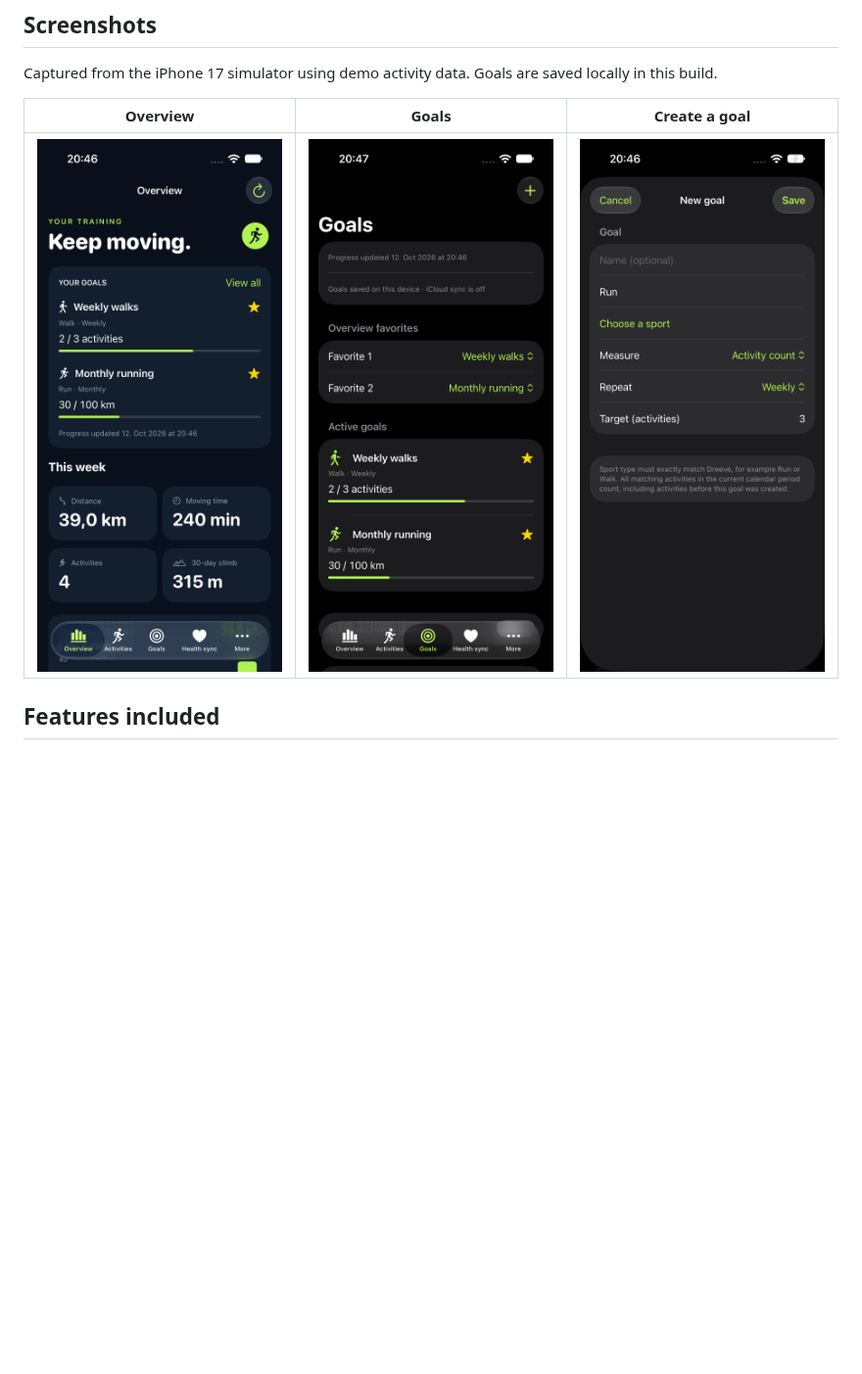
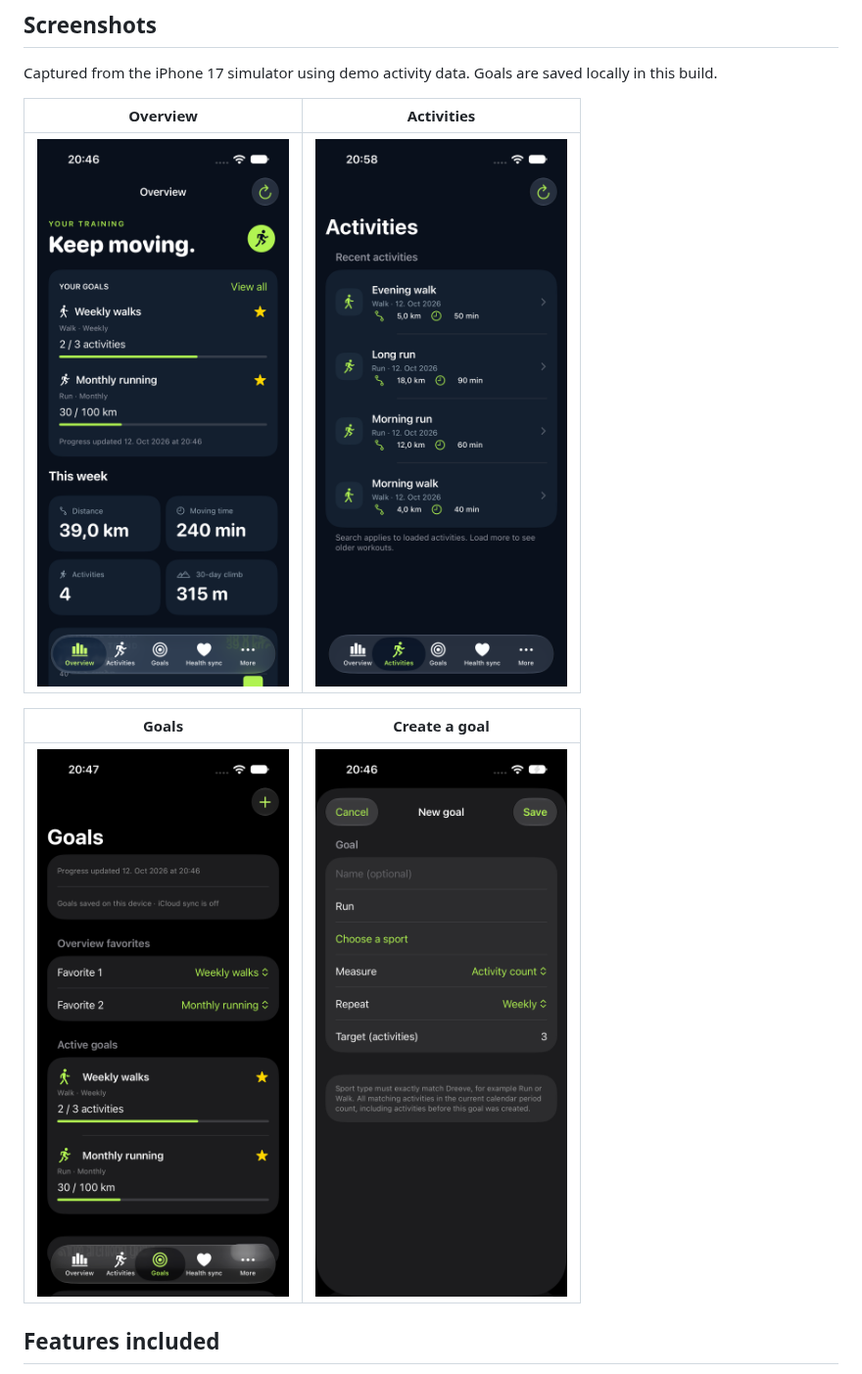
Before and after one commit to alperkal/dreeve-ios-app, a Markdown page: README.md, the part around the change. Shown at 98% size. GitHub-like rendering; pictures changed too: docs/screenshots/activities.png (added); blank space fills up the shorter version.

Commit message:
Add activity list screenshot to README

```diff
--- a/README.md
+++ b/README.md
@@ -6,9 +6,13 @@ A starter iPhone app for a **self-hosted Dreeve** server, based on the public Dr
 
 Captured from the iPhone 17 simulator using demo activity data. Goals are saved locally in this build.
 
-| Overview | Goals | Create a goal |
-| --- | --- | --- |
-| <img src="docs/screenshots/overview.png" alt="Overview with two favorite goals and weekly activity totals" width="250"> | <img src="docs/screenshots/goals.png" alt="Goals list with favorite selection and weekly and monthly progress" width="250"> | <img src="docs/screenshots/create-goal.png" alt="Goal editor with sport, metric, frequency and target fields" width="250"> |
+| Overview | Activities |
+| --- | --- |
+| <img src="docs/screenshots/overview.png" alt="Overview with two favorite goals and weekly activity totals" width="320"> | <img src="docs/screenshots/activities.png" alt="Activities list with workout names, sports, dates, distances and durations" width="320"> |
+
+| Goals | Create a goal |
+| --- | --- |
+| <img src="docs/screenshots/goals.png" alt="Goals list with favorite selection and weekly and monthly progress" width="320"> | <img src="docs/screenshots/create-goal.png" alt="Goal editor with sport, metric, frequency and target fields" width="320"> |
 
 ## Features included
 
```
